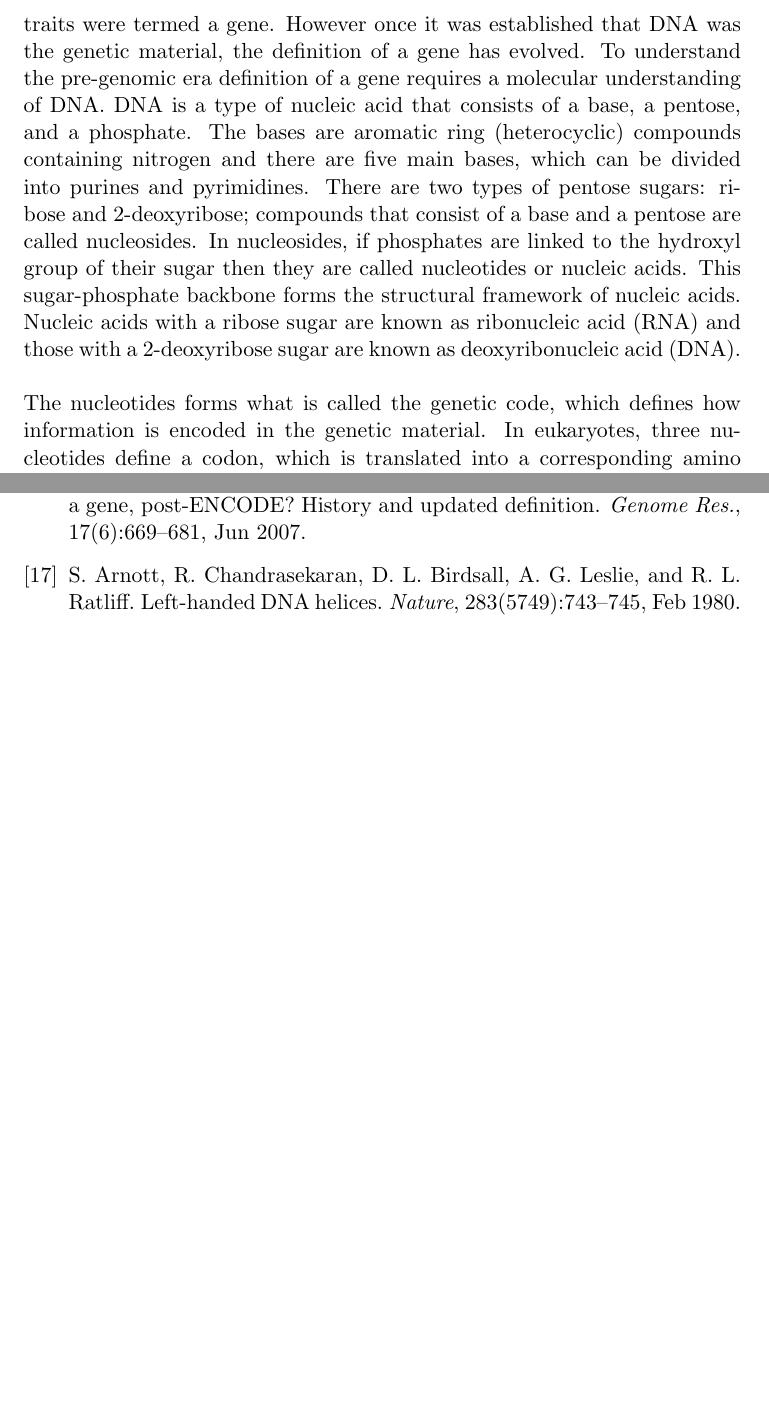
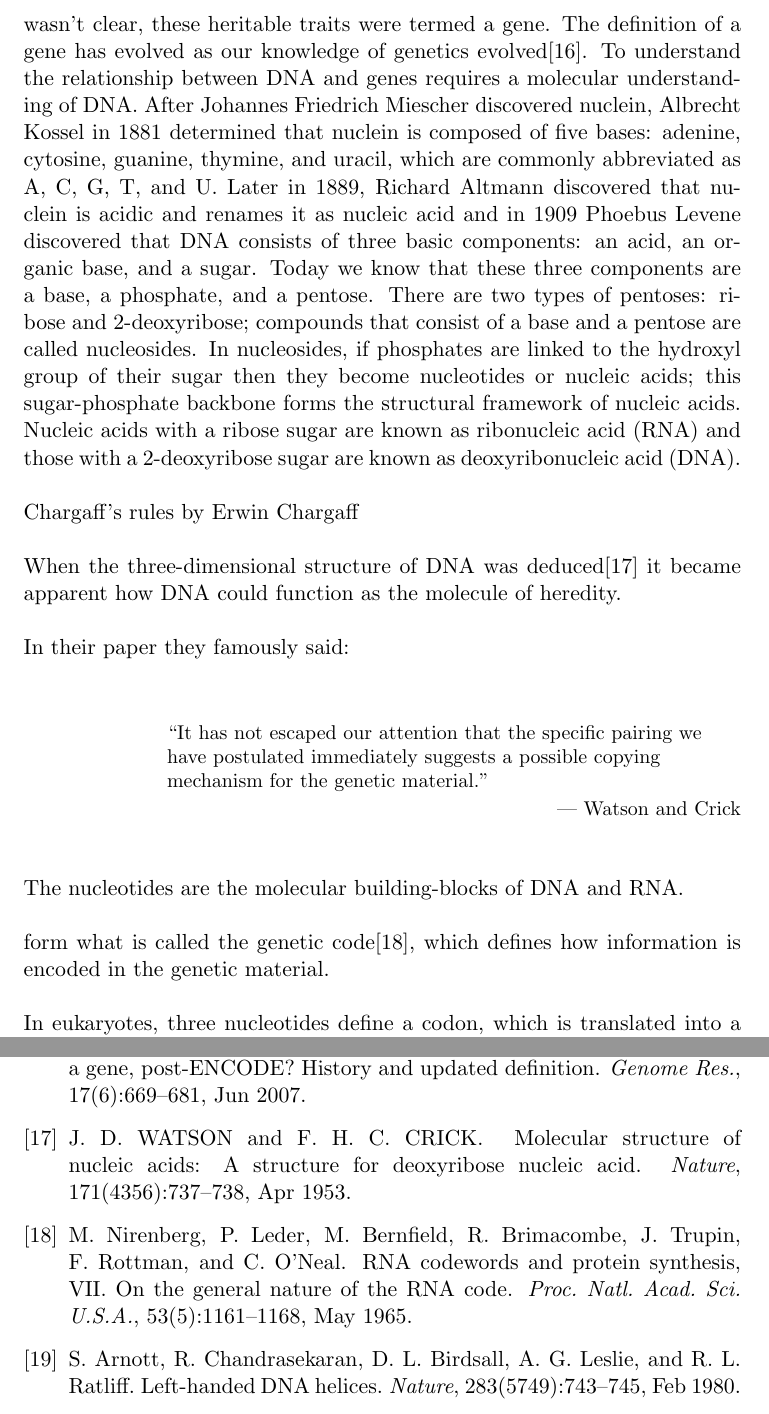
Before and after one commit to davetang/thesis, a LaTeX thesis (main.tex, which reads bibliography/reference.bib, chapter/introduction.tex): two parts of pages 12 and 52 of 52 before the commit and two parts of pages 12 and 52 of 53 after it, joined at a grey line, cut at the place of the change, the shorter picture padded with empty space. Compiled offline with pdfLaTeX.

Commit message:
More history of DNA

```diff
--- a/bibliography/reference.bib
+++ b/bibliography/reference.bib
@@ -0,0 +1,3 @@
+@article{WATSON_1953,
+   title={Molecular Structure of Nucleic Acids: A Structure for Deoxyribose Nucleic Acid},
+   volume={171},
@@ -0,0 +7,6 @@
+   number={4356},
+   journal={Nature},
+   publisher={Nature Publishing Group},
+   author={WATSON, J. D. and CRICK, F. H. C.},
+   year={1953},
+   month={Apr},
@@ -1,3 +19,11 @@
+   Journal="Proc. Natl. Acad. Sci. U.S.A.",
+   Year="1965",
+   Volume="53",
+   Number="5",
+   Pages="1161--1168",
+   Month="May"
+}
+
 @Article{pmid7354864,
    Author="Arnott, S.  and Chandrasekaran, R.  and Birdsall, D. L.  and Leslie, A. G.  and Ratliff, R. L. ",
    Title="{{L}eft-handed {D}{N}{A} helices}",
--- a/chapter/introduction.tex
+++ b/chapter/introduction.tex
@@ -13,9 +13,21 @@ It is the comparison of different transcriptomes, captured from different cell t
 
 \section{What are genes?}
 
-The classical definition of a gene dates back to Gregor Mendel when he noticed that discrete traits could be inherited from the parents to the offspring. While the mechanism of inheritance wasn't clear, these heritable traits were termed a gene. However once it was established that DNA was the genetic material, the definition of a gene has evolved. To understand the pre-genomic era definition of a gene requires a molecular understanding of DNA. DNA is a type of nucleic acid that consists of a base, a pentose, and a phosphate. The bases are aromatic ring (heterocyclic) compounds containing nitrogen and there are five main bases, which can be divided into purines and pyrimidines. There are two types of pentose sugars: ribose and 2-deoxyribose; compounds that consist of a base and a pentose are called nucleosides. In nucleosides, if phosphates are linked to the hydroxyl group of their sugar then they are called nucleotides or nucleic acids. This sugar-phosphate backbone forms the structural framework of nucleic acids. Nucleic acids with a ribose sugar are known as ribonucleic acid (RNA) and those with a 2-deoxyribose sugar are known as deoxyribonucleic acid (DNA).
+The classical definition of a gene dates back to Gregor Mendel when he noticed that discrete traits could be inherited from the parents to the offspring in his plant breeding experiments. While the mechanism of inheritance wasn't clear, these heritable traits were termed a gene. The definition of a gene has evolved as our knowledge of genetics evolved\cite{pmid17567988}. To understand the relationship between DNA and genes requires a molecular understanding of DNA. After Johannes Friedrich Miescher discovered nuclein, Albrecht Kossel in 1881 determined that nuclein is composed of five bases: adenine, cytosine, guanine, thymine, and uracil, which are commonly abbreviated as A, C, G, T, and U. Later in 1889, Richard Altmann discovered that nuclein is acidic and renames it as nucleic acid and in 1909 Phoebus Levene discovered that DNA consists of three basic components: an acid, an organic base, and a sugar. Today we know that these three components are a base, a phosphate, and a pentose. There are two types of pentoses: ribose and 2-deoxyribose; compounds that consist of a base and a pentose are called nucleosides. In nucleosides, if phosphates are linked to the hydroxyl group of their sugar then they become nucleotides or nucleic acids; this sugar-phosphate backbone forms the structural framework of nucleic acids. Nucleic acids with a ribose sugar are known as ribonucleic acid (RNA) and those with a 2-deoxyribose sugar are known as deoxyribonucleic acid (DNA).
 
-The nucleotides forms what is called the genetic code, which defines how information is encoded in the genetic material. In eukaryotes, three nucleotides define a codon, which is translated into a corresponding amino acid. There are only 20 standard amino acids, despite having 64 codon permutations; this is because the genetic code is degenerate, meaning that different codons code for the same amino acid. Thus some single nucleotide polymorphisms (SNPs) may not change the amino acid; these mutations are known as synonymous mutations. DNA mutations that cause a different amino acid to be coded are known as non-synonymous mutations.
+Chargaff's rules by Erwin Chargaff
+
+When the three-dimensional structure of DNA was deduced\cite{WATSON_1953} it became apparent how DNA could function as the molecule of heredity.
+
+In their paper they famously said:
+
+\epigraph{``It has not escaped our attention that the specific pairing we have postulated immediately suggests a possible copying mechanism for the genetic material."}{--- \textup{Watson and Crick}}
+
+The nucleotides are the molecular building-blocks of DNA and RNA.
+
+form what is called the genetic code\cite{pmid5330357}, which defines how information is encoded in the genetic material.
+
+In eukaryotes, three nucleotides define a codon, which is translated into a corresponding amino acid. There are only 20 standard amino acids, despite having 64 codon permutations; this is because the genetic code is degenerate, meaning that different codons code for the same amino acid. Thus some single nucleotide polymorphisms (SNPs) may not change the amino acid; these mutations are known as synonymous mutations. DNA mutations that cause a different amino acid to be coded are known as non-synonymous mutations.
 
 The relationship between genes and proteins
 
--- a/main.tex
+++ b/main.tex
@@ -12,7 +12,7 @@
 }
 
 \usepackage{epigraph}
-\setlength\epigraphwidth{14cm}
+\setlength\epigraphwidth{.8\textwidth}
 \setlength\epigraphrule{0pt}
 
 \usepackage{graphicx}
```
Also changed, not shown: chapter/abbreviation.tex (+5 -0 lines), bibliography/reference.bib (9 more changed lines), chapter/introduction.tex (1 more changed lines).
